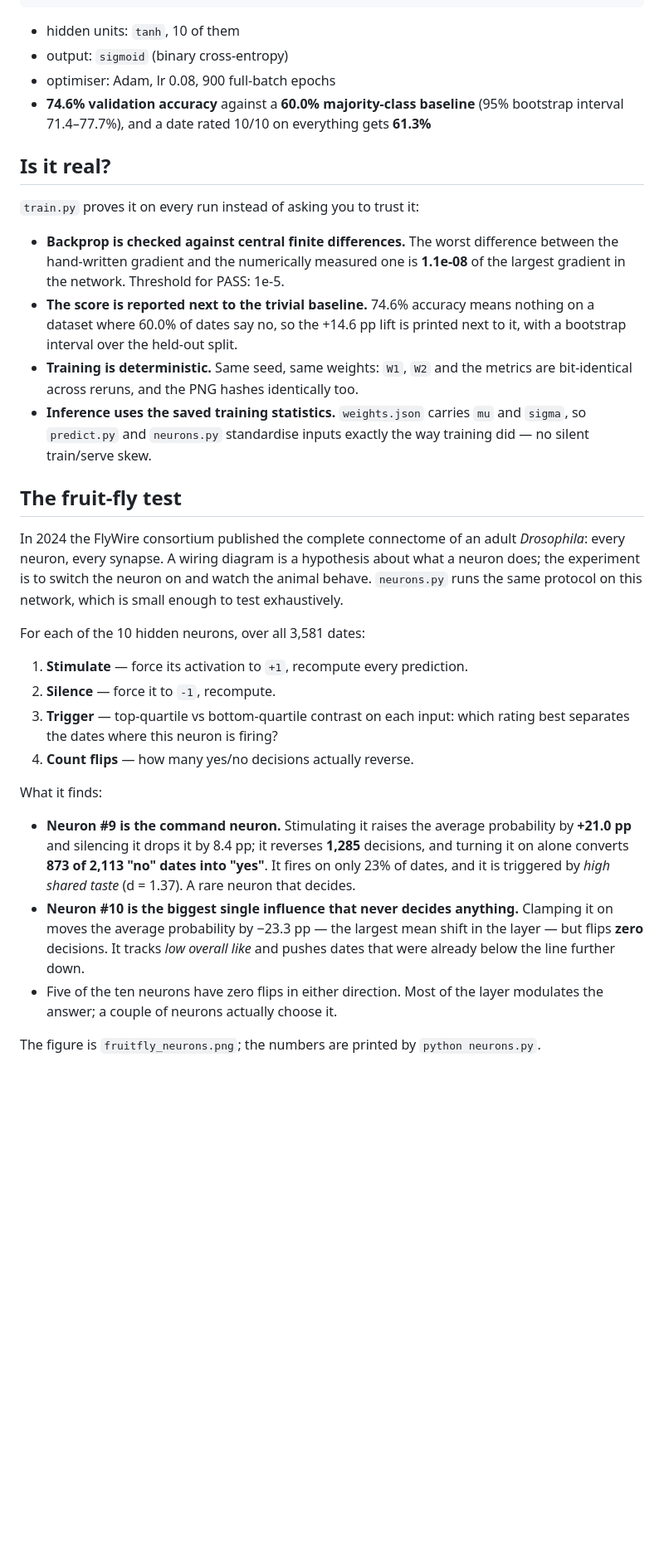
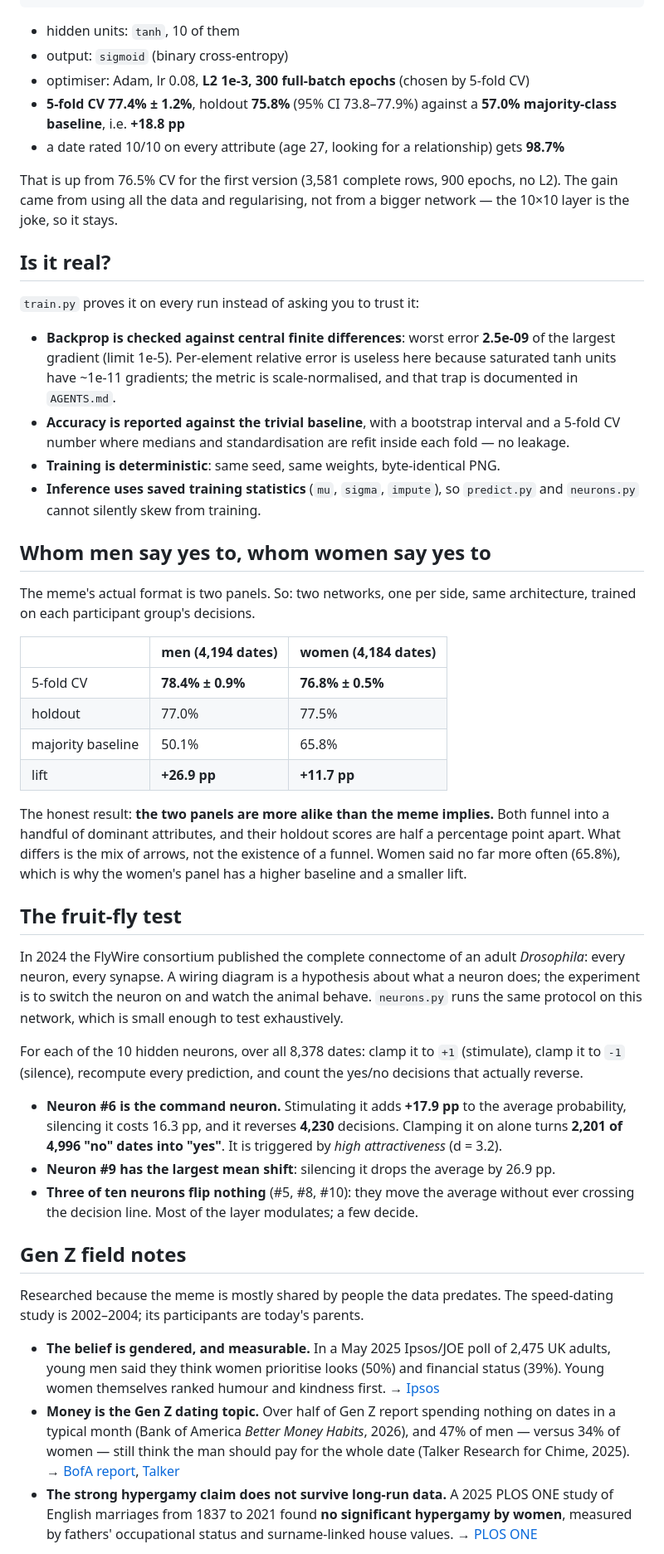
Before and after one commit to thijnperd/h-AI-pergamy, a Markdown page: README.md, the part around one of its changes. Shown at 83% size. Rendered like a GitHub page; blank space fills up the shorter version.

```diff
--- a/README.md
+++ b/README.md
@@ -44,26 +51,48 @@ like      ┘
 
 * hidden units: `tanh`, 10 of them
 * output: `sigmoid` (binary cross-entropy)
-* optimiser: Adam, lr 0.08, 900 full-batch epochs
-* **74.6% validation accuracy** against a **60.0% majority-class baseline**
-  (95% bootstrap interval 71.4–77.7%), and a date rated 10/10 on everything gets
-  **61.3%**
+* optimiser: Adam, lr 0.08, **L2 1e-3, 300 full-batch epochs** (chosen by 5-fold CV)
+* **5-fold CV 77.4% ± 1.2%**, holdout **75.8%** (95% CI 73.8–77.9%) against a
+  **57.0% majority-class baseline**, i.e. **+18.8 pp**
+* a date rated 10/10 on every attribute (age 27, looking for a relationship) gets
+  **98.7%**
+
+That is up from 76.5% CV for the first version (3,581 complete rows, 900 epochs, no
+L2). The gain came from using all the data and regularising, not from a bigger
+network — the 10×10 layer is the joke, so it stays.
 
 ## Is it real?
 
 `train.py` proves it on every run instead of asking you to trust it:
 
-* **Backprop is checked against central finite differences.** The worst difference
-  between the hand-written gradient and the numerically measured one is
-  **1.1e-08** of the largest gradient in the network. Threshold for PASS: 1e-5.
-* **The score is reported next to the trivial baseline.** 74.6% accuracy means
-  nothing on a dataset where 60.0% of dates say no, so the +14.6 pp lift is printed
-  next to it, with a bootstrap interval over the held-out split.
-* **Training is deterministic.** Same seed, same weights: `W1`, `W2` and the metrics
-  are bit-identical across reruns, and the PNG hashes identically too.
-* **Inference uses the saved training statistics.** `weights.json` carries `mu` and
-  `sigma`, so `predict.py` and `neurons.py` standardise inputs exactly the way
-  training did — no silent train/serve skew.
+* **Backprop is checked against central finite differences**: worst error
+  **2.5e-09** of the largest gradient (limit 1e-5). Per-element relative error is
+  useless here because saturated tanh units have ~1e-11 gradients; the metric is
+  scale-normalised, and that trap is documented in `AGENTS.md`.
+* **Accuracy is reported against the trivial baseline**, with a bootstrap interval
+  and a 5-fold CV number where medians and standardisation are refit inside each
+  fold — no leakage.
+* **Training is deterministic**: same seed, same weights, byte-identical PNG.
+* **Inference uses saved training statistics** (`mu`, `sigma`, `impute`), so
+  `predict.py` and `neurons.py` cannot silently skew from training.
+
+## Whom men say yes to, whom women say yes to
+
+The meme's actual format is two panels. So: two networks, one per side, same
+architecture, trained on each participant group's decisions.
+
+| | men (4,194 dates) | women (4,184 dates) |
+|---|---|---|
+| 5-fold CV | **78.4% ± 0.9%** | **76.8% ± 0.5%** |
+| holdout | 77.0% | 77.5% |
+| majority baseline | 50.1% | 65.8% |
+| lift | **+26.9 pp** | **+11.7 pp** |
+
+The honest result: **the two panels are more alike than the meme implies.** Both
+funnel into a handful of dominant attributes, and their holdout scores are half a
+percentage point apart. What differs is the mix of arrows, not the existence of a
+funnel. Women said no far more often (65.8%), which is why the women's panel has a
+higher baseline and a smaller lift.
 
 ## The fruit-fly test
 
@@ -73,26 +102,36 @@ what a neuron does; the experiment is to switch the neuron on and watch the anim
 behave. `neurons.py` runs the same protocol on this network, which is small enough
 to test exhaustively.
 
-For each of the 10 hidden neurons, over all 3,581 dates:
+For each of the 10 hidden neurons, over all 8,378 dates: clamp it to `+1`
+(stimulate), clamp it to `-1` (silence), recompute every prediction, and count the
+yes/no decisions that actually reverse.
 
-1. **Stimulate** — force its activation to `+1`, recompute every prediction.
-2. **Silence** — force it to `-1`, recompute.
-3. **Trigger** — top-quartile vs bottom-quartile contrast on each input: which
-   rating best separates the dates where this neuron is firing?
-4. **Count flips** — how many yes/no decisions actually reverse.
+* **Neuron #6 is the command neuron.** Stimulating it adds **+17.9 pp** to the
+  average probability, silencing it costs 16.3 pp, and it reverses **4,230**
+  decisions. Clamping it on alone turns **2,201 of 4,996 "no" dates into "yes"**.
+  It is triggered by *high attractiveness* (d = 3.2).
+* **Neuron #9 has the largest mean shift**: silencing it drops the average by
+  26.9 pp.
+* **Three of ten neurons flip nothing** (#5, #8, #10): they move the average without
+  ever crossing the decision line. Most of the layer modulates; a few decide.
 
-What it finds:
+## Gen Z field notes
 
-* **Neuron #9 is the command neuron.** Stimulating it raises the average
-  probability by **+21.0 pp** and silencing it drops it by 8.4 pp; it reverses
-  **1,285** decisions, and turning it on alone converts **873 of 2,113 "no" dates
-  into "yes"**. It fires on only 23% of dates, and it is triggered by *high shared
-  taste* (d = 1.37). A rare neuron that decides.
-* **Neuron #10 is the biggest single influence that never decides anything.**
-  Clamping it on moves the average probability by −23.3 pp — the largest mean shift
-  in the layer — but flips **zero** decisions. It tracks *low overall like* and
-  pushes dates that were already below the line further down.
-* Five of the ten neurons have zero flips in either direction. Most of the layer
-  modulates the answer; a couple of neurons actually choose it.
+Researched because the meme is mostly shared by people the data predates. The
+speed-dating study is 2002–2004; its participants are today's parents.
 
-The figure is `fruitfly_neurons.png`; the numbers are printed by `python neurons.py`.
+* **The belief is gendered, and measurable.** In a May 2025 Ipsos/JOE poll of 2,475
+  UK adults, young men said they think women prioritise looks (50%) and financial
+  status (39%). Young women themselves ranked humour and kindness first.
+  → [Ipsos](https://www.ipsos.com/en-uk/young-men-believe-women-prioritise-attractiveness-and-financial-status-when-dating-young-women-say)
+* **Money is the Gen Z dating topic.** Over half of Gen Z report spending nothing on
+  dates in a typical month (Bank of America *Better Money Habits*, 2026), and 47% of
+  men — versus 34% of women — still think the man should pay for the whole date
+  (Talker Research for Chime, 2025).
+  → [BofA report](https://newsroom.bankofamerica.com/content/dam/newsroom/docs/2026/BofA_BMH_2026_GenZ_Report.pdf),
+  [Talker](https://talkerresearch.com/younger-singles-find-income-transparency-attractive)
+* **The strong hypergamy claim does not survive long-run data.** A 2025 PLOS ONE
+  study of English marriages from 1837 to 2021 found **no significant hypergamy by
+  women**, measured by fathers' occupational status and surname-linked house values.
+  → [PLOS ONE](https://journals.plos.org/plosone/article?id=10.1371/journal.pone.0316769)
+
```
Also changed, not shown: other parts of README.md (+31 -20 lines), AGENTS.md (+151 -126 lines), done-and-needs-to-be-done.md (+80 -89 lines), fruitfly_neurons.png, hypergamy_men_women.png (added), hypergamy_network.png, 11 other files.
